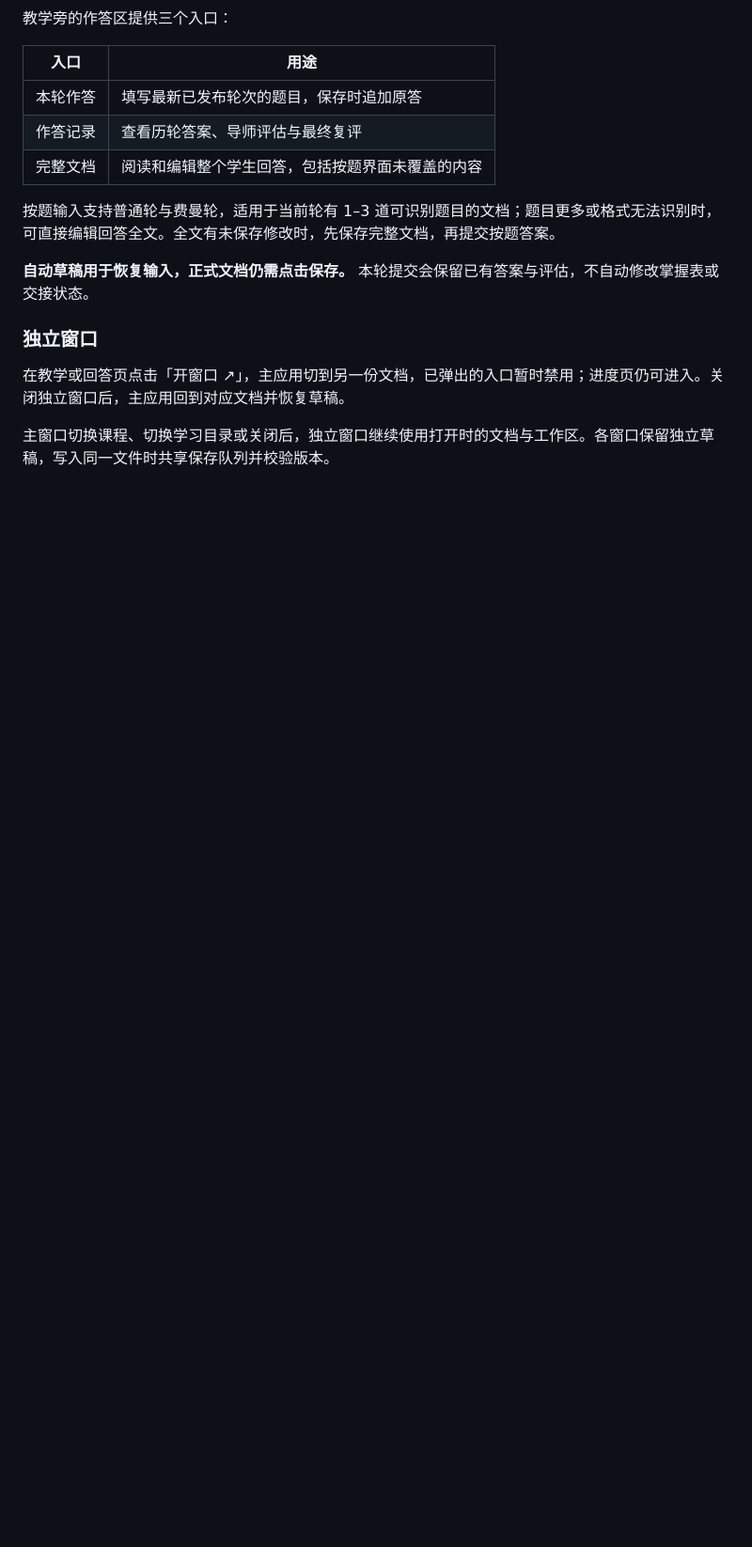
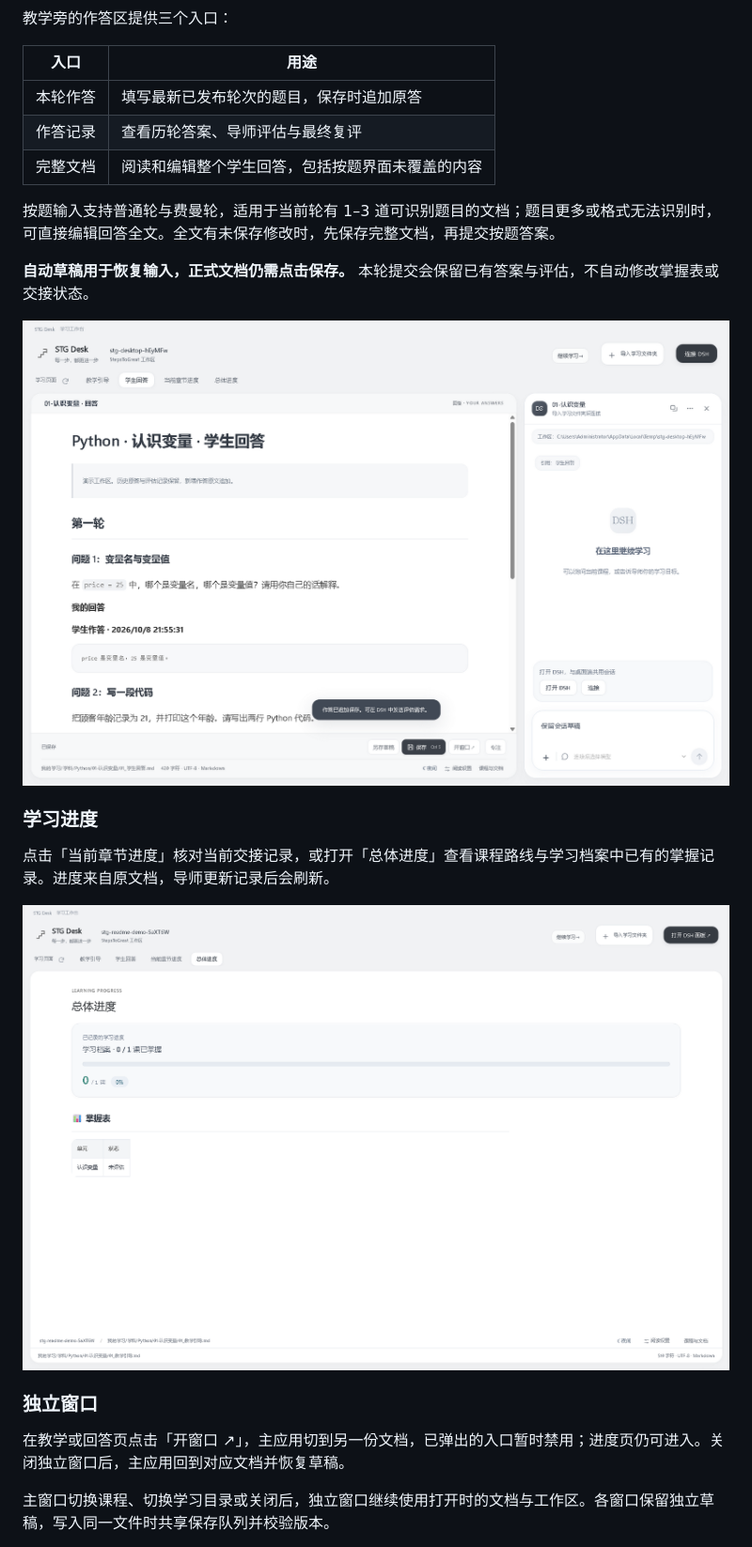
Before and after one commit to wildcat430524/STG-Desk, a Markdown page: README.md, the part around one of its changes. Shown at 94% size. GitHub-like rendering; blank space fills up the shorter version.

```diff
--- a/README.md
+++ b/README.md
@@ -112,6 +99,14 @@ StepsToGreat/
 
 **自动草稿用于恢复输入，正式文档仍需点击保存。** 本轮提交会保留已有答案与评估，不自动修改掌握表或交接状态。
 
+![保存本轮作答后，答案原文出现在学生文档中](docs/screenshots/answer-saved.png)
+
+### 学习进度
+
+点击「当前章节进度」核对当前交接记录，或打开「总体进度」查看课程路线与学习档案中已有的掌握记录。进度来自原文档，导师更新记录后会刷新。
+
+![总体进度：已记录的掌握数量与掌握表](docs/screenshots/overall-progress.png)
+
 ### 独立窗口
 
 在教学或回答页点击「开窗口 ↗」，主应用切到另一份文档，已弹出的入口暂时禁用；进度页仍可进入。关闭独立窗口后，主应用回到对应文档并恢复草稿。
```
Also changed, not shown: other parts of README.md (+24 -21 lines), README.en.md (+32 -21 lines).
